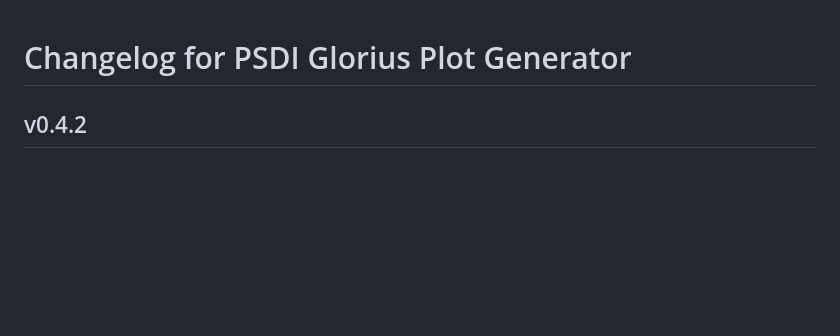
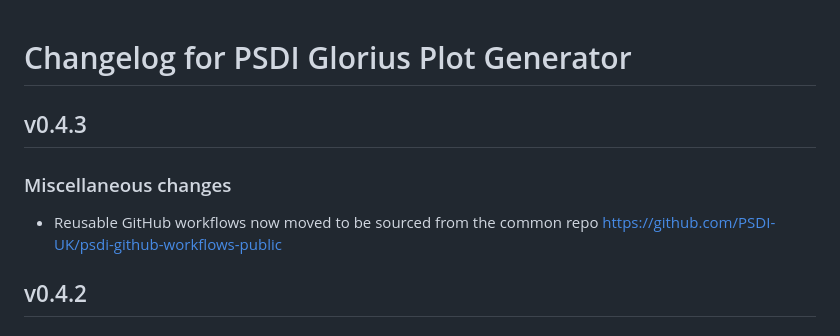
Before and after one commit to PSDI-UK/psdi-glorius-plot, a Markdown page: CHANGELOG.md, the part around the change. Drawn GitHub-style; blank space fills up the shorter version.

Commit message:
Update CHANGELOG

```diff
--- a/CHANGELOG.md
+++ b/CHANGELOG.md
@@ -1,4 +1,10 @@
 # Changelog for PSDI Glorius Plot Generator
+
+## v0.4.3
+
+### Miscellaneous changes
+
+- Reusable GitHub workflows now moved to be sourced from the common repo https://github.com/PSDI-UK/psdi-github-workflows-public
 
 ## v0.4.2
 
```
